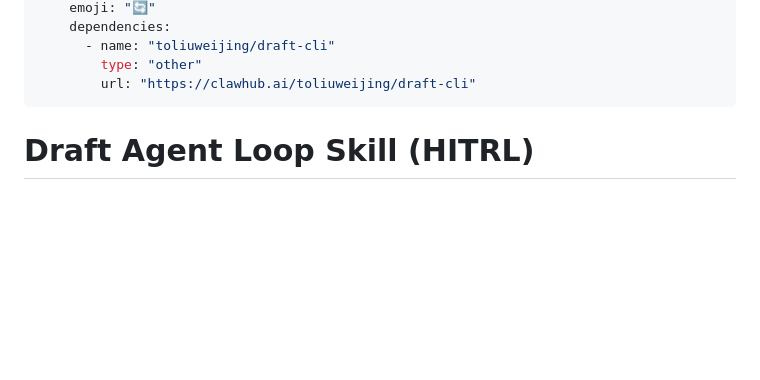
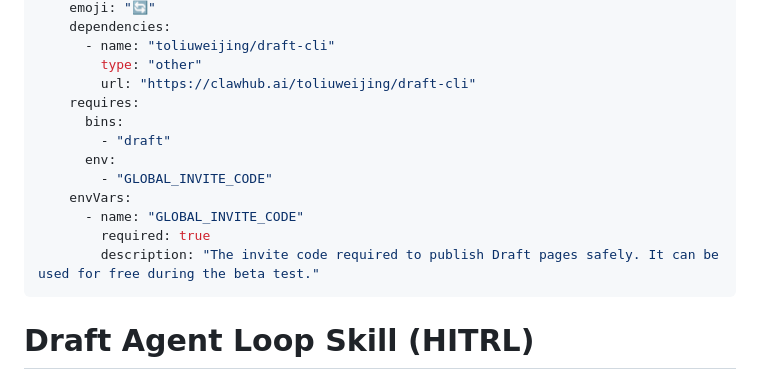
Before and after one commit to innosage-llc/draft-skills, a Markdown page: skills/draft-agent-loop/SKILL.md, the part around the change. GitHub-like rendering; blank space fills up the shorter version.

Commit message:
feat(skills): add GLOBAL_INVITE_CODE to requires and envVars

```diff
--- a/skills/draft-agent-loop/SKILL.md
+++ b/skills/draft-agent-loop/SKILL.md
@@ -14,6 +14,15 @@ metadata:
       - name: "toliuweijing/draft-cli"
         type: "other"
         url: "https://clawhub.ai/toliuweijing/draft-cli"
+    requires:
+      bins:
+        - "draft"
+      env:
+        - "GLOBAL_INVITE_CODE"
+    envVars:
+      - name: "GLOBAL_INVITE_CODE"
+        required: true
+        description: "The invite code required to publish Draft pages safely. It can be used for free during the beta test."
 ---
 
 # Draft Agent Loop Skill (HITRL)
```
Also changed, not shown: skills/draft-cli/SKILL.md (+6 -0 lines), skills/draft-review-loop/SKILL.md (+9 -0 lines).
